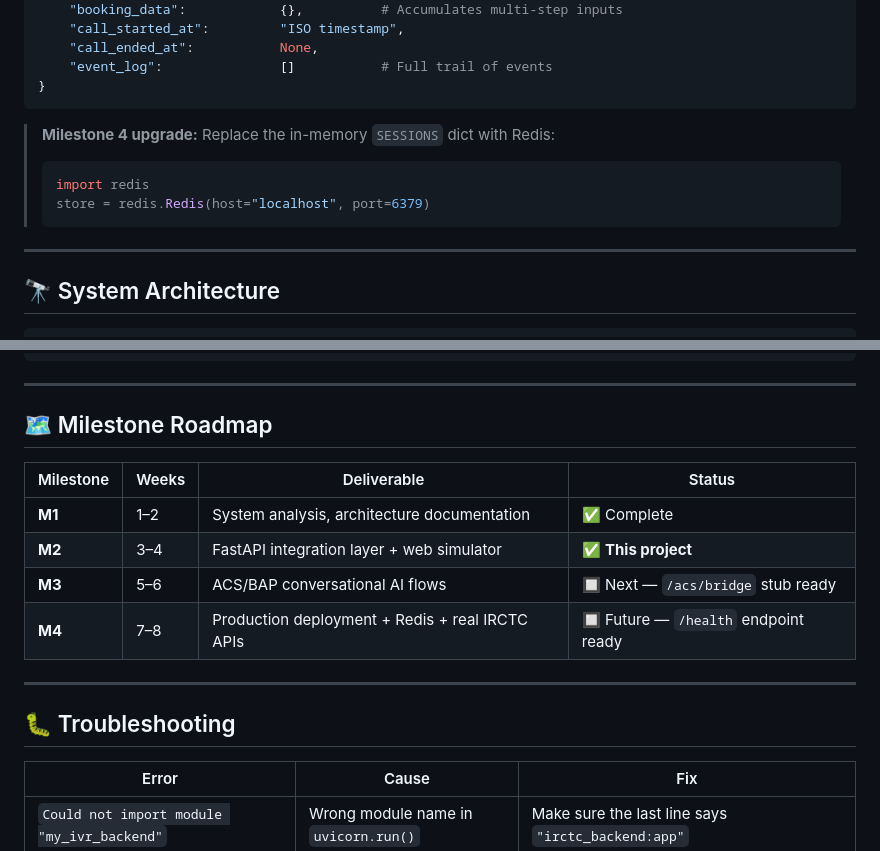
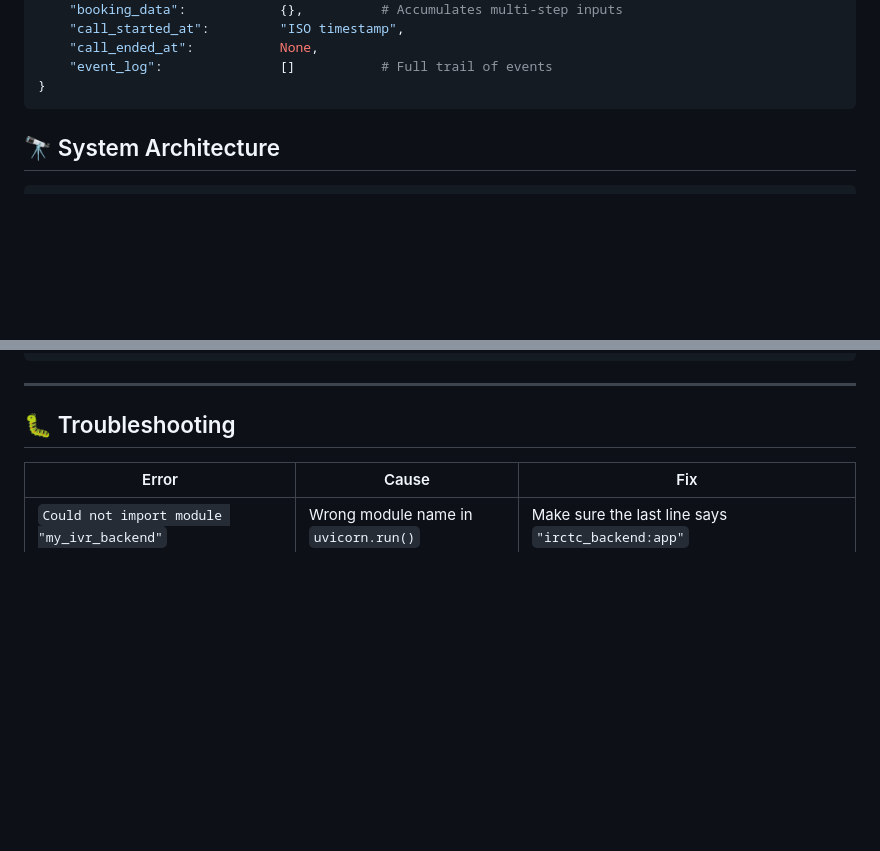
Before and after one commit to gayatridharmatti/Conversational-IVR-Modernization-Framework, a Markdown page: Milestone-2/README.md, 2 parts joined by grey strips. GitHub-like rendering; blank space fills up the shorter version.

````diff
--- a/Milestone-2/README.md
+++ b/Milestone-2/README.md
@@ -484,13 +484,7 @@ session = {
 }
 ```
 
-> **Milestone 4 upgrade:** Replace the in-memory `SESSIONS` dict with Redis:
-> ```python
-> import redis
-> store = redis.Redis(host="localhost", port=6379)
-> ```
 
----
 
 ## 🔭 System Architecture
 
@@ -534,16 +528,7 @@ session = {
 
 ---
 
-## 🗺️ Milestone Roadmap
 
-| Milestone | Weeks | Deliverable | Status |
-|---|---|---|---|
-| **M1** | 1–2 | System analysis, architecture documentation | ✅ Complete |
-| **M2** | 3–4 | FastAPI integration layer + web simulator | ✅ **This project** |
-| **M3** | 5–6 | ACS/BAP conversational AI flows | 🔲 Next — `/acs/bridge` stub ready |
-| **M4** | 7–8 | Production deployment + Redis + real IRCTC APIs | 🔲 Future — `/health` endpoint ready |
-
----
 
 ## 🐛 Troubleshooting
 
````
